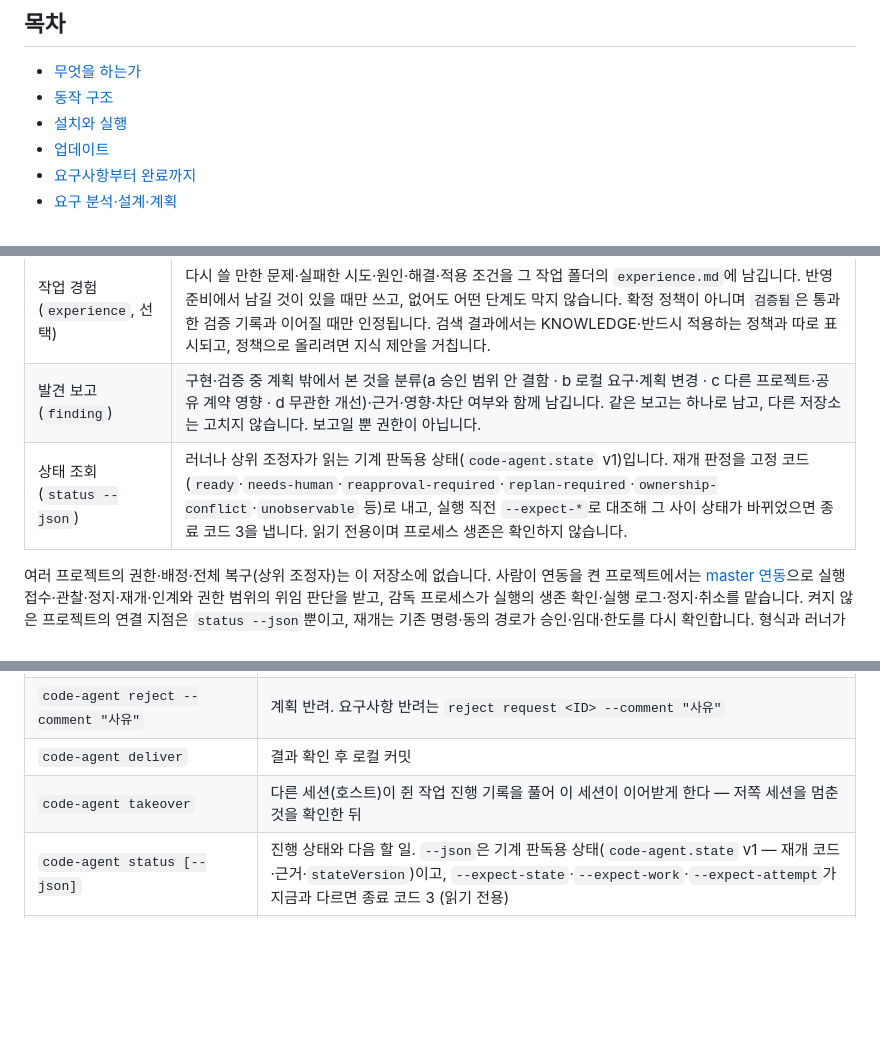
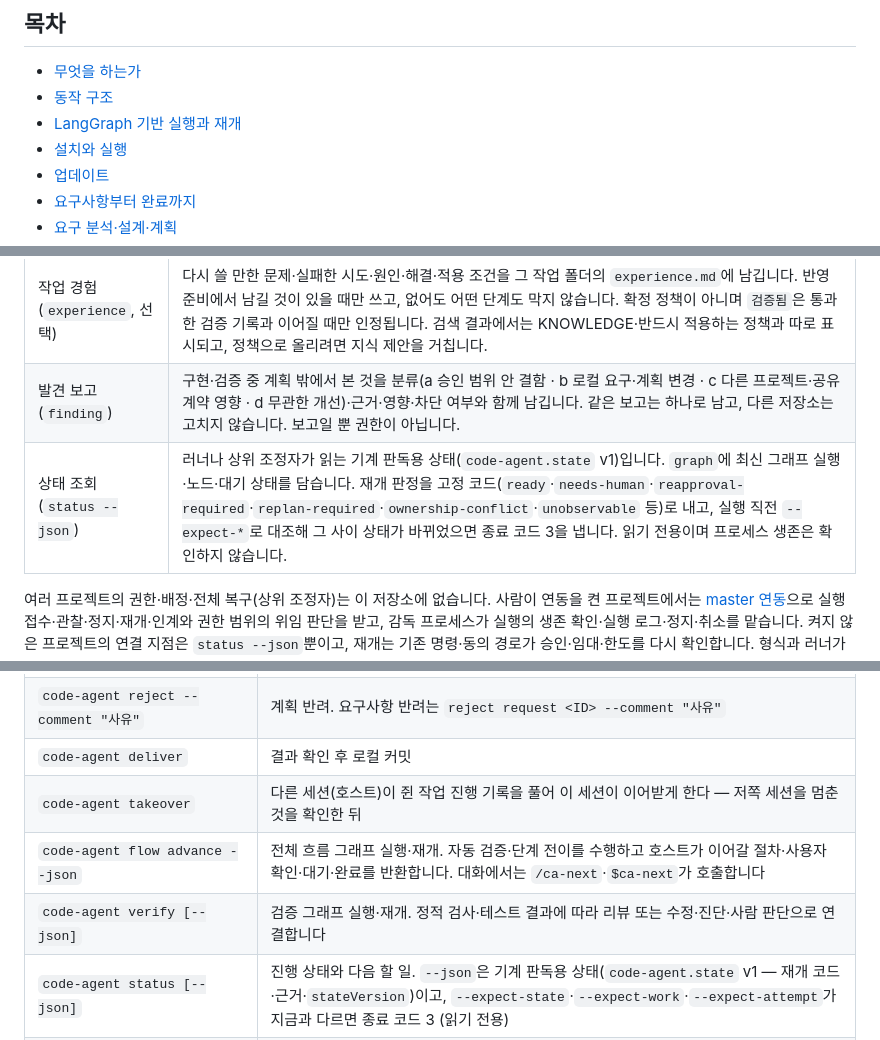
Before and after one commit to collenkim/code-agent, a Markdown page: README.md, 3 parts joined by grey strips. Drawn GitHub-style; blank space fills up the shorter version.

```diff
--- a/README.md
+++ b/README.md
@@ -20,6 +20,7 @@ Codex는 설치 후 다시 열고 프로젝트 훅을 검토·신뢰해야 합
 
 - [무엇을 하는가](#무엇을-하는가)
 - [동작 구조](#동작-구조)
+- [LangGraph 기반 실행과 재개](#langgraph-기반-실행과-재개)
 - [설치와 실행](#설치와-실행)
 - [업데이트](#업데이트)
 - [요구사항부터 완료까지](#요구사항부터-완료까지)
@@ -286,7 +316,7 @@ code-agent verify --json
 |---|---|
 | 작업 경험 (`experience`, 선택) | 다시 쓸 만한 문제·실패한 시도·원인·해결·적용 조건을 그 작업 폴더의 `experience.md`에 남깁니다. 반영 준비에서 남길 것이 있을 때만 쓰고, 없어도 어떤 단계도 막지 않습니다. 확정 정책이 아니며 `검증됨`은 통과한 검증 기록과 이어질 때만 인정됩니다. 검색 결과에서는 KNOWLEDGE·반드시 적용하는 정책과 따로 표시되고, 정책으로 올리려면 지식 제안을 거칩니다. |
 | 발견 보고 (`finding`) | 구현·검증 중 계획 밖에서 본 것을 분류(a 승인 범위 안 결함 · b 로컬 요구·계획 변경 · c 다른 프로젝트·공유 계약 영향 · d 무관한 개선)·근거·영향·차단 여부와 함께 남깁니다. 같은 보고는 하나로 남고, 다른 저장소는 고치지 않습니다. 보고일 뿐 권한이 아닙니다. |
-| 상태 조회 (`status --json`) | 러너나 상위 조정자가 읽는 기계 판독용 상태(`code-agent.state` v1)입니다. 재개 판정을 고정 코드(`ready`·`needs-human`·`reapproval-required`·`replan-required`·`ownership-conflict`·`unobservable` 등)로 내고, 실행 직전 `--expect-*`로 대조해 그 사이 상태가 바뀌었으면 종료 코드 3을 냅니다. 읽기 전용이며 프로세스 생존은 확인하지 않습니다. |
+| 상태 조회 (`status --json`) | 러너나 상위 조정자가 읽는 기계 판독용 상태(`code-agent.state` v1)입니다. `graph`에 최신 그래프 실행·노드·대기 상태를 담습니다. 재개 판정을 고정 코드(`ready`·`needs-human`·`reapproval-required`·`replan-required`·`ownership-conflict`·`unobservable` 등)로 내고, 실행 직전 `--expect-*`로 대조해 그 사이 상태가 바뀌었으면 종료 코드 3을 냅니다. 읽기 전용이며 프로세스 생존은 확인하지 않습니다. |
 
 여러 프로젝트의 권한·배정·전체 복구(상위 조정자)는 이 저장소에 없습니다. 사람이 연동을 켠 프로젝트에서는 [master 연동](doc/master-control.md)으로 실행 접수·관찰·정지·재개·인계와 권한 범위의 위임 판단을 받고, 감독 프로세스가 실행의 생존 확인·실행 로그·정지·취소를 맡습니다. 켜지 않은 프로젝트의 연결 지점은 `status --json`뿐이고, 재개는 기존 명령·동의 경로가 승인·임대·한도를 다시 확인합니다. 형식과 러너가 지킬 순서는 [사용 가이드 5절](doc/usage.md#code-agent-status---json--기계-판독용-상태)에 있습니다.
 
@@ -327,6 +357,8 @@ code-agent verify --json
 | `code-agent reject --comment "사유"` | 계획 반려. 요구사항 반려는 `reject request <ID> --comment "사유"` |
 | `code-agent deliver` | 결과 확인 후 로컬 커밋 |
 | `code-agent takeover` | 다른 세션(호스트)이 쥔 작업 진행 기록을 풀어 이 세션이 이어받게 한다 — 저쪽 세션을 멈춘 것을 확인한 뒤 |
+| `code-agent flow advance --json` | 전체 흐름 그래프 실행·재개. 자동 검증·단계 전이를 수행하고 호스트가 이어갈 절차·사용자 확인·대기·완료를 반환합니다. 대화에서는 `/ca-next`·`$ca-next`가 호출합니다 |
+| `code-agent verify [--json]` | 검증 그래프 실행·재개. 정적 검사·테스트 결과에 따라 리뷰 또는 수정·진단·사람 판단으로 연결합니다 |
 | `code-agent status [--json]` | 진행 상태와 다음 할 일. `--json`은 기계 판독용 상태(`code-agent.state` v1 — 재개 코드·근거·`stateVersion`)이고, `--expect-state`·`--expect-work`·`--expect-attempt`가 지금과 다르면 종료 코드 3 (읽기 전용) |
 | `code-agent usage [--json]` | 토큰·추정 비용·요청·도구 호출·재시도(계획 담당의 첫 시도 통과·규칙별 거부 포함)·hook 출력·교차 실행 토큰·스테이지별 문서 탐색 기록 |
 | `code-agent knowledge` · `code-agent knowledge find <낱말\|키\|경로>` | KNOWLEDGE 항목의 최신성(최신·재검토 필요·갱신 보류 등) 목록 · 키·코드 경로·별칭·본문으로 항목과 POLICY 절을 찾아 줄 범위와 연결 정책을 보여 줌 (읽기 전용 — `find`는 작업 중 담당도 쓴다) |
```
Also changed, not shown: other parts of README.md (+39 -9 lines), doc/images/architecture.png (added), 1 other file.
